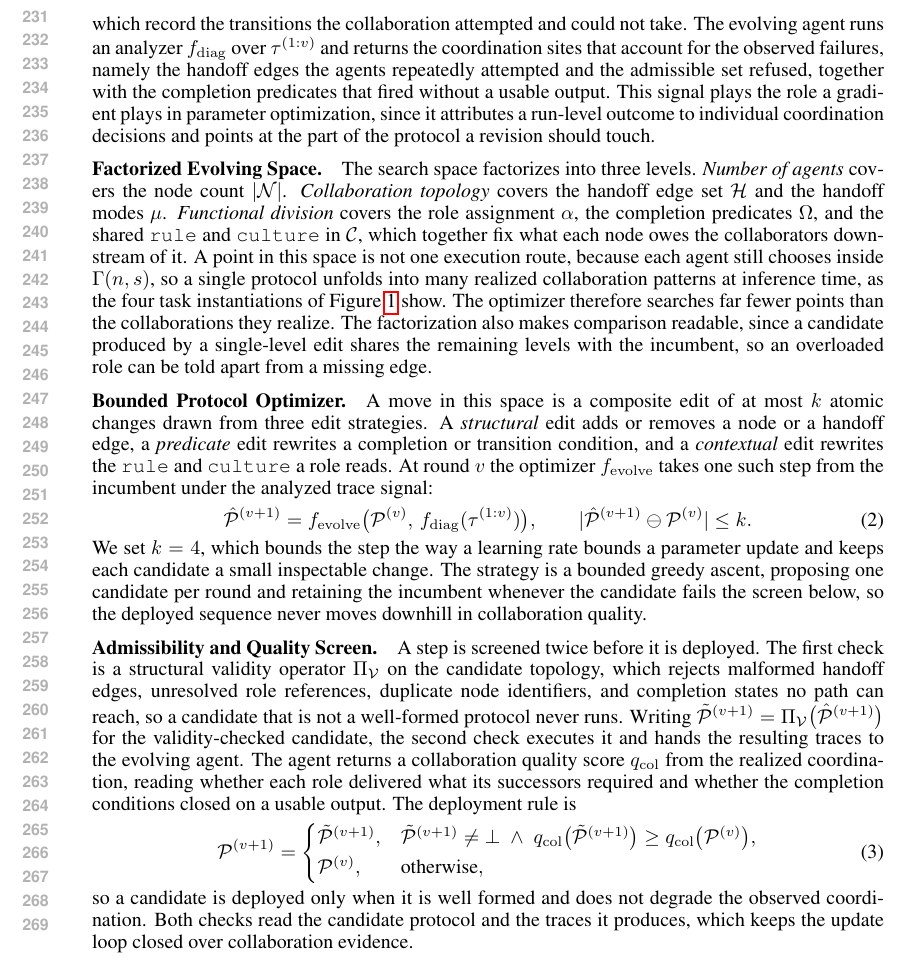
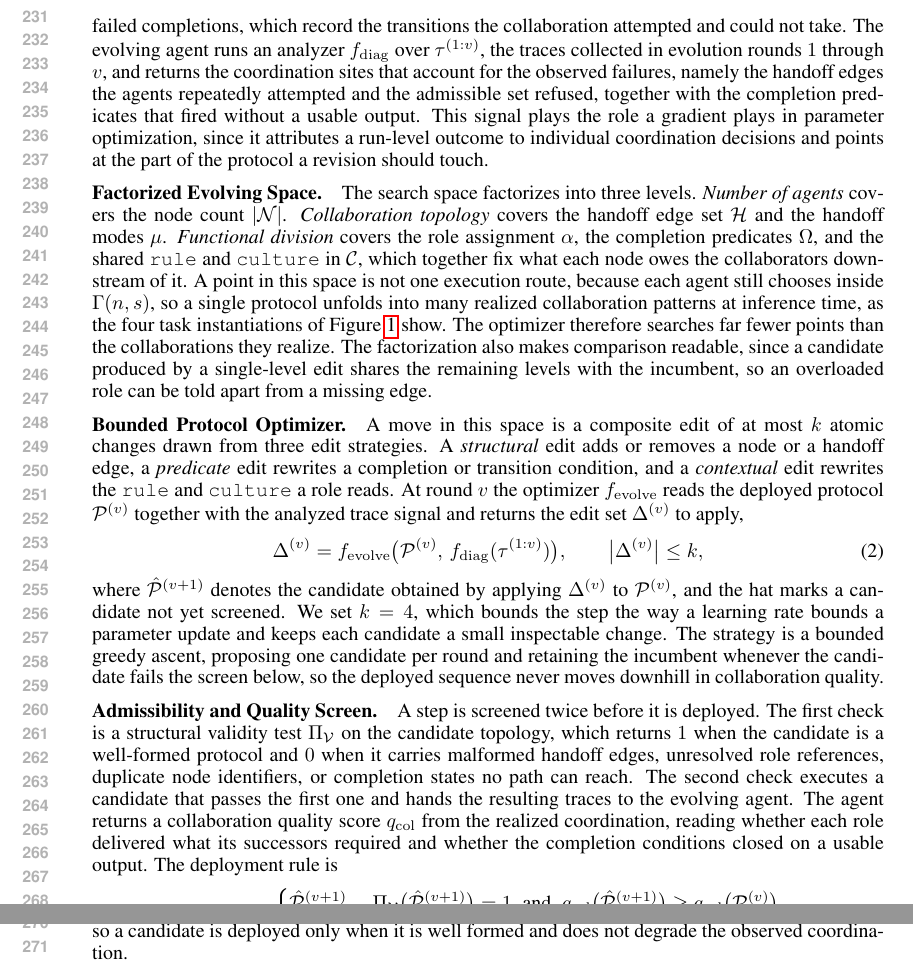
Before and after one commit to zhangshaolei1998/OpenAgency, a LaTeX paper (iclr2027_conference.tex): part of page 5 of 20 before the commit and two parts of pages 5 and 6 of 20 after it, the two joined at a grey line, cut so that both start at the same text. Compiled offline with pdfLaTeX.

Commit message:
Define every symbol in the method section and drop the uncommon operators
Replace the undefined difference operator with an explicit edit set whose
cardinality is bounded by k, and turn the validity operator into a 0/1 test so
the deployment rule no longer needs a bottom element, a logical-and symbol, or a
second decorated protocol variable.

Define the remaining symbols at first use: the output carried by a finish event,
the trace length T, the round range in the trace superscript, and the hat that
marks an unscreened candidate. Replace the undefined k in the Introduction with
the concrete bound.

Generated with [Claude Code](https://claude.ai/code)
via [Happy](https://happy.engineering)

Co-Authored-By: Claude <noreply@anthropic.com>
Co-Authored-By: Happy <yesreply@happy.engineering>

```diff
--- a/iclr2027_conference.tex
+++ b/iclr2027_conference.tex
@@ -156,25 +156,26 @@ Algorithm~\ref{alg:protocol} states the resulting runtime interpreter. The state
 
 Given a protocol whose decisions are explicit and checkable, the remaining question is how to revise it from experience. Revising a protocol takes the shape of an optimization problem, since it needs a signal that says where the current protocol is wrong, a space of admissible moves, and a rule that decides which move to keep. The final answer alone cannot indicate which of a run's many coordination events should change, and regenerating the whole workflow each round would destroy the governance boundary that makes a change inspectable. A single evolving agent therefore drives the loop. It reads a search direction off the collaboration trace, moves inside a bounded space of protocol edits, and keeps a move only when that move survives an admissibility and quality screen.
 
-\textbf{Trace Diagnosis as Search Signal.}\quad Each execution produces an ordered trace $\tau=(e_1,s_1),\ldots,(e_T,s_T)$ of coordination events with the resulting states, where an event $e_t$ is one of accepted handoff, rejected handoff, finish, message, or failure. Unlike prior systems that keep only the successful trajectory or the final score, the trace retains rejected handoffs and failed completions, which record the transitions the collaboration attempted and could not take. The evolving agent runs an analyzer $f_{\mathrm{diag}}$ over $\tau^{(1{:}v)}$ and returns the coordination sites that account for the observed failures, namely the handoff edges the agents repeatedly attempted and the admissible set refused, together with the completion predicates that fired without a usable output. This signal plays the role a gradient plays in parameter optimization, since it attributes a run-level outcome to individual coordination decisions and points at the part of the protocol a revision should touch.
+\textbf{Trace Diagnosis as Search Signal.}\quad Each execution produces an ordered trace $\tau=(e_1,s_1),\ldots,(e_T,s_T)$ over the $T$ coordination events of that run and the states they produce, where an event $e_t$ is one of accepted handoff, rejected handoff, finish, message, or failure. Unlike prior systems that keep only the successful trajectory or the final score, the trace retains rejected handoffs and failed completions, which record the transitions the collaboration attempted and could not take. The evolving agent runs an analyzer $f_{\mathrm{diag}}$ over $\tau^{(1{:}v)}$, the traces collected in evolution rounds $1$ through $v$, and returns the coordination sites that account for the observed failures, namely the handoff edges the agents repeatedly attempted and the admissible set refused, together with the completion predicates that fired without a usable output. This signal plays the role a gradient plays in parameter optimization, since it attributes a run-level outcome to individual coordination decisions and points at the part of the protocol a revision should touch.
 
 \textbf{Factorized Evolving Space.}\quad The search space factorizes into three levels. \emph{Number of agents} covers the node count $|\mathcal{N}|$. \emph{Collaboration topology} covers the handoff edge set $\mathcal{H}$ and the handoff modes $\mu$. \emph{Functional division} covers the role assignment $\alpha$, the completion predicates $\Omega$, and the shared \texttt{rule} and \texttt{culture} in $\mathcal{C}$, which together fix what each node owes the collaborators downstream of it. A point in this space is not one execution route, because each agent still chooses inside $\Gamma(n,s)$, so a single protocol unfolds into many realized collaboration patterns at inference time, as the four task instantiations of Figure~\ref{fig:intro} show. The optimizer therefore searches far fewer points than the collaborations they realize. The factorization also makes comparison readable, since a candidate produced by a single-level edit shares the remaining levels with the incumbent, so an overloaded role can be told apart from a missing edge.
 
-\textbf{Bounded Protocol Optimizer.}\quad A move in this space is a composite edit of at most $k$ atomic changes drawn from three edit strategies. A \emph{structural} edit adds or removes a node or a handoff edge, a \emph{predicate} edit rewrites a completion or transition condition, and a \emph{contextual} edit rewrites the \texttt{rule} and \texttt{culture} a role reads. At round $v$ the optimizer $f_{\mathrm{evolve}}$ takes one such step from the incumbent under the analyzed trace signal:
+\textbf{Bounded Protocol Optimizer.}\quad A move in this space is a composite edit of at most $k$ atomic changes drawn from three edit strategies. A \emph{structural} edit adds or removes a node or a handoff edge, a \emph{predicate} edit rewrites a completion or transition condition, and a \emph{contextual} edit rewrites the \texttt{rule} and \texttt{culture} a role reads. At round $v$ the optimizer $f_{\mathrm{evolve}}$ reads the deployed protocol $\mathcal{P}^{(v)}$ together with the analyzed trace signal and returns the edit set $\Delta^{(v)}$ to apply,
 \begin{gather}
-    \hat{\mathcal{P}}^{(v+1)} = f_{\mathrm{evolve}}\bigl(\mathcal{P}^{(v)},\, f_{\mathrm{diag}}(\tau^{(1{:}v)})\bigr), \qquad |\hat{\mathcal{P}}^{(v+1)}\ominus\mathcal{P}^{(v)}|\le k.
+    \Delta^{(v)} = f_{\mathrm{evolve}}\bigl(\mathcal{P}^{(v)},\, f_{\mathrm{diag}}(\tau^{(1{:}v)})\bigr), \qquad \bigl|\Delta^{(v)}\bigr| \le k,
 \end{gather}
+where $\hat{\mathcal{P}}^{(v+1)}$ denotes the candidate obtained by applying $\Delta^{(v)}$ to $\mathcal{P}^{(v)}$, and the hat marks a candidate not yet screened.
 We set $k=4$, which bounds the step the way a learning rate bounds a parameter update and keeps each candidate a small inspectable change. The strategy is a bounded greedy ascent, proposing one candidate per round and retaining the incumbent whenever the candidate fails the screen below, so the deployed sequence never moves downhill in collaboration quality.
 
-\textbf{Admissibility and Quality Screen.}\quad A step is screened twice before it is deployed. The first check is a structural validity operator $\Pi_{\mathcal{V}}$ on the candidate topology, which rejects malformed handoff edges, unresolved role references, duplicate node identifiers, and completion states no path can reach, so a candidate that is not a well-formed protocol never runs. Writing $\tilde{\mathcal{P}}^{(v+1)} = \Pi_{\mathcal{V}}\bigl(\hat{\mathcal{P}}^{(v+1)}\bigr)$ for the validity-checked candidate, the second check executes it and hands the resulting traces to the evolving agent. The agent returns a collaboration quality score $q_{\mathrm{col}}$ from the realized coordination, reading whether each role delivered what its successors required and whether the completion conditions closed on a usable output. The deployment rule is
+\textbf{Admissibility and Quality Screen.}\quad A step is screened twice before it is deployed. The first check is a structural validity test $\Pi_{\mathcal{V}}$ on the candidate topology, which returns $1$ when the candidate is a well-formed protocol and $0$ when it carries malformed handoff edges, unresolved role references, duplicate node identifiers, or completion states no path can reach. The second check executes a candidate that passes the first one and hands the resulting traces to the evolving agent. The agent returns a collaboration quality score $q_{\mathrm{col}}$ from the realized coordination, reading whether each role delivered what its successors required and whether the completion conditions closed on a usable output. The deployment rule is
 \begin{gather}
     \mathcal{P}^{(v+1)} =
     \begin{cases}
-        \tilde{\mathcal{P}}^{(v+1)}, & \tilde{\mathcal{P}}^{(v+1)} \neq \bot \;\land\; q_{\mathrm{col}}\bigl(\tilde{\mathcal{P}}^{(v+1)}\bigr) \ge q_{\mathrm{col}}\bigl(\mathcal{P}^{(v)}\bigr),\\[2pt]
+        \hat{\mathcal{P}}^{(v+1)}, & \Pi_{\mathcal{V}}\bigl(\hat{\mathcal{P}}^{(v+1)}\bigr) = 1 \;\text{ and }\; q_{\mathrm{col}}\bigl(\hat{\mathcal{P}}^{(v+1)}\bigr) \ge q_{\mathrm{col}}\bigl(\mathcal{P}^{(v)}\bigr),\\[2pt]
         \mathcal{P}^{(v)}, & \text{otherwise},
     \end{cases}
 \end{gather}
-so a candidate is deployed only when it is well formed and does not degrade the observed coordination. Both checks read the candidate protocol and the traces it produces, which keeps the update loop closed over collaboration evidence.
+so a candidate is deployed only when it is well formed and does not degrade the observed coordination.
 
 \section{Experiments}
 \label{sec:experiments}
```
Also changed, not shown: iclr2027_conference.pdf, iclr2027_conference.tex (4 more changed lines), 2 other files.
